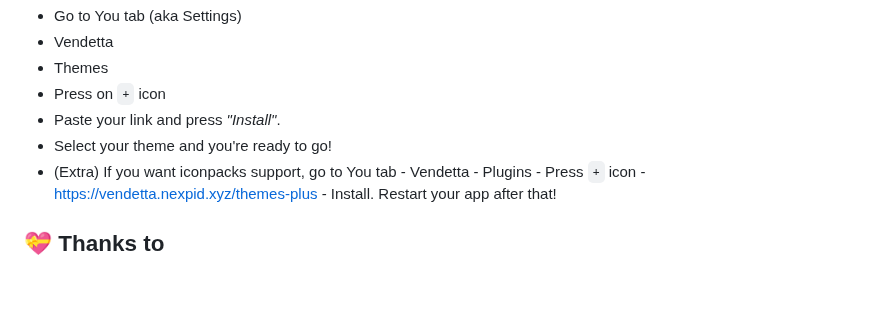
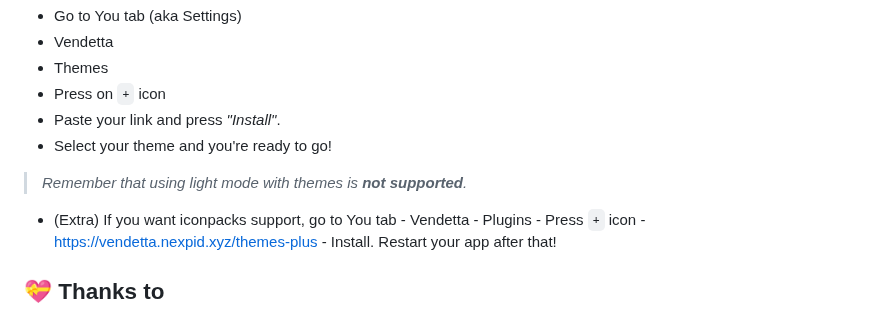
Before and after one commit to catppuccin/vendetta, a Markdown page: README.md, the part around the change. Rendered like a GitHub page; blank space fills up the shorter version.

```diff
--- a/README.md
+++ b/README.md
@@ -49,6 +49,8 @@ For example, Catppuccin Mocha theme link will look like this:
 - Press on `+` icon
 - Paste your link and press *"Install"*.
 - Select your theme and you're ready to go!
+>*Remember that using light mode with themes is **not supported**.*
+
 - (Extra) If you want iconpacks support, go to You tab - Vendetta - Plugins - Press `+` icon - https://vendetta.nexpid.xyz/themes-plus - Install. Restart your app after that!
 ## 💝 Thanks to
 
```
